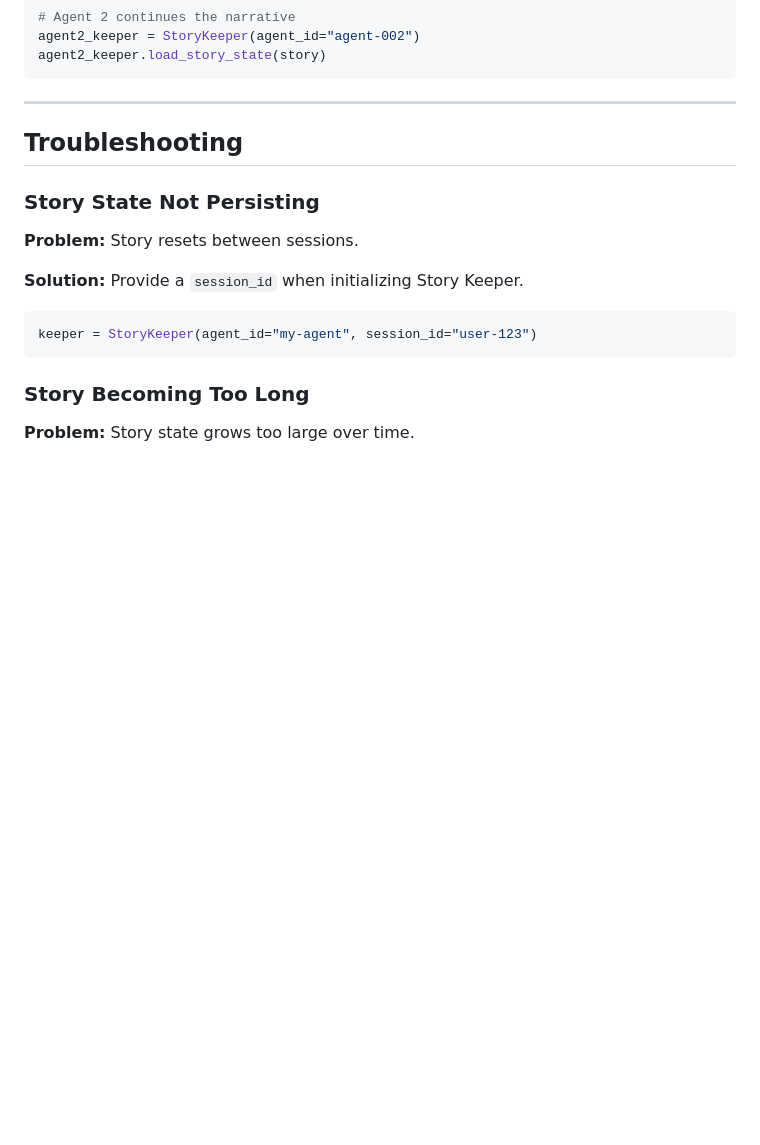
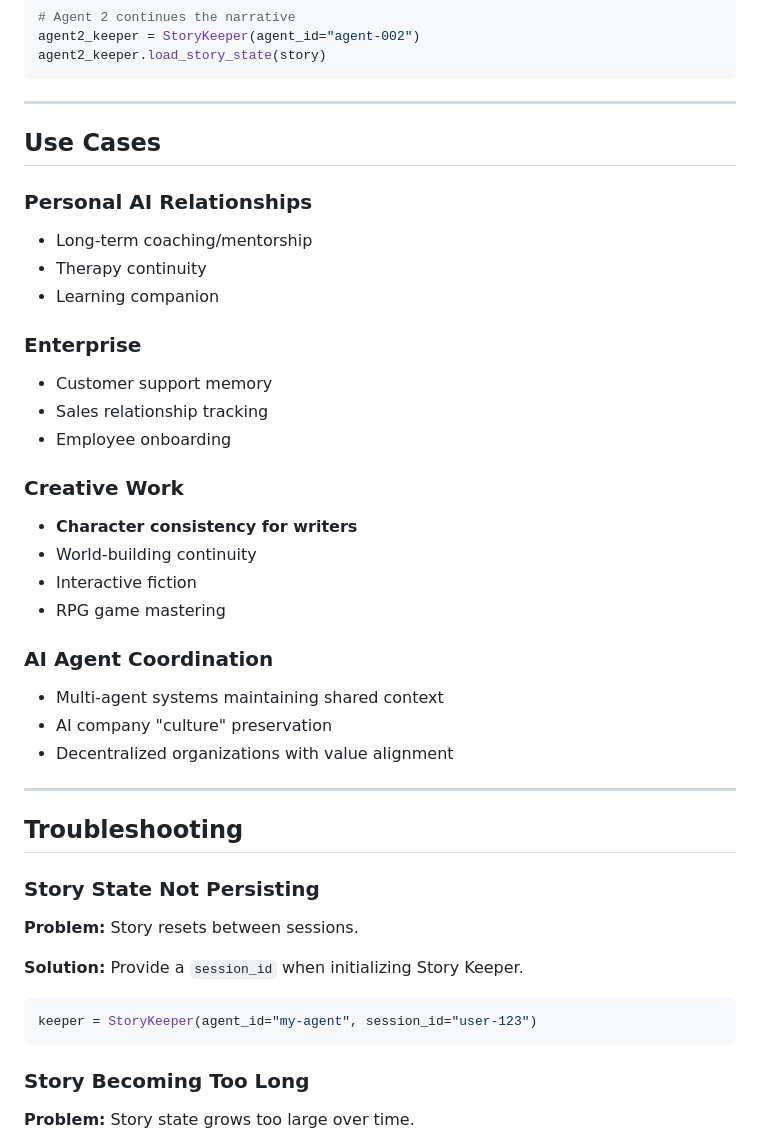
Before and after one commit to neurobloomai/pact-ax, a Markdown page: docs/story_keeper_guide.md, the part around the change. Drawn GitHub-style; blank space fills up the shorter version.

````diff
--- a/docs/story_keeper_guide.md
+++ b/docs/story_keeper_guide.md
@@ -246,6 +246,30 @@ agent2_keeper.load_story_state(story)
 ```
 
 ---
+## Use Cases
+
+### Personal AI Relationships
+- Long-term coaching/mentorship
+- Therapy continuity
+- Learning companion
+
+### Enterprise
+- Customer support memory
+- Sales relationship tracking
+- Employee onboarding
+
+### Creative Work
+- **Character consistency for writers**
+- World-building continuity
+- Interactive fiction
+- RPG game mastering
+
+### AI Agent Coordination
+- Multi-agent systems maintaining shared context
+- AI company "culture" preservation
+- Decentralized organizations with value alignment
+
+---
 
 ## Troubleshooting
 
````
